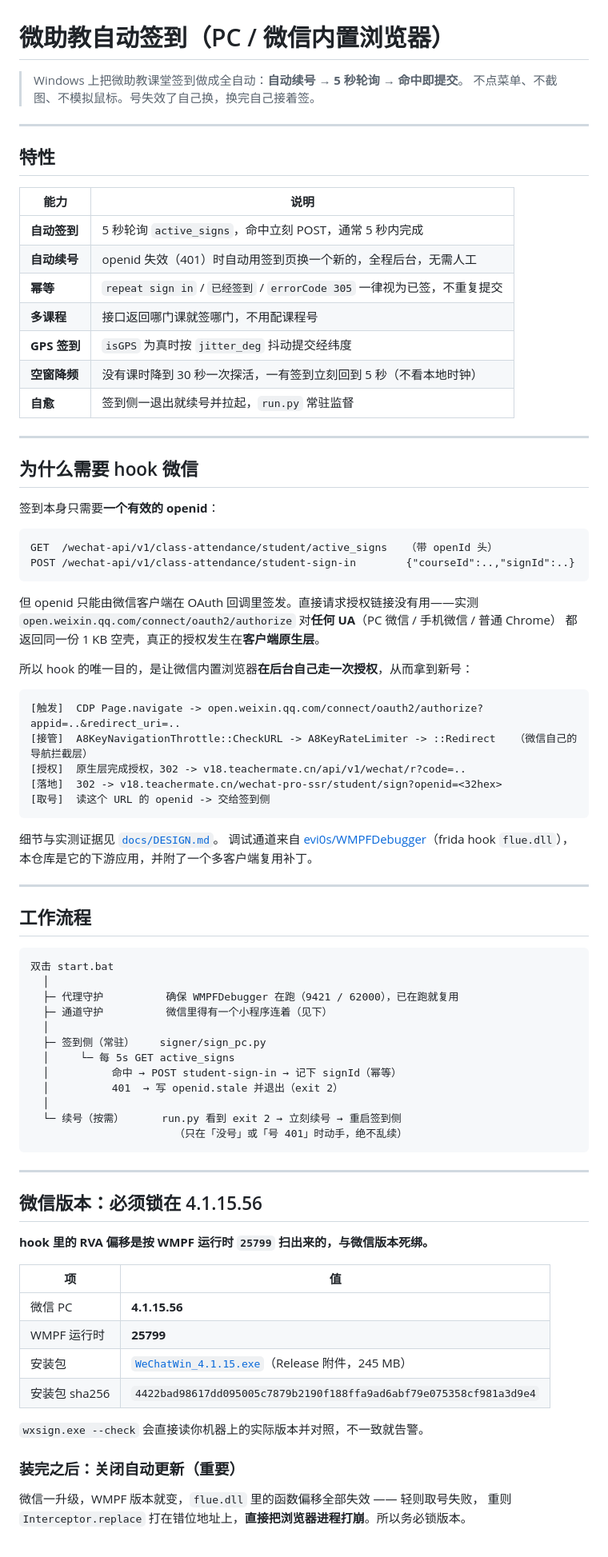
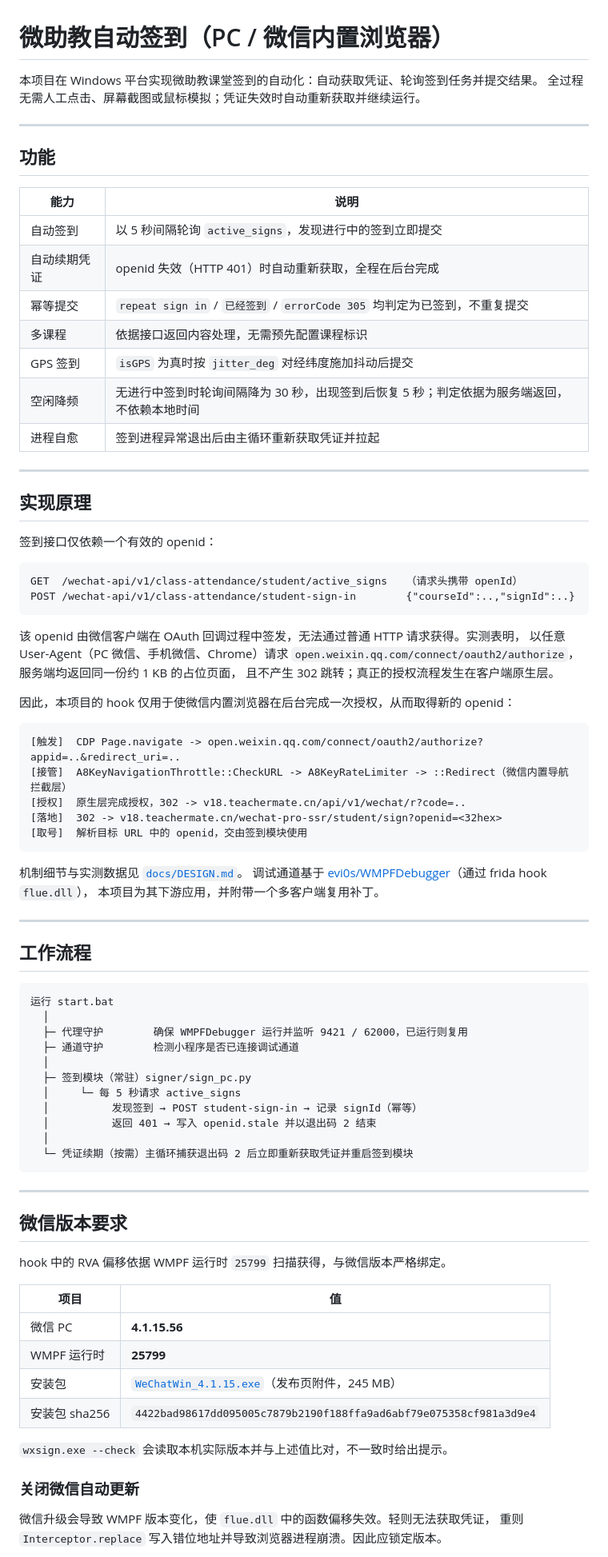
Before and after one commit to qyr0721/weizhujiao-autosign-pc-hook, a Markdown page: README.md, the part around one of its changes. Shown at 80% size. Drawn GitHub-style.

````diff
--- a/README.md
+++ b/README.md
@@ -1,87 +1,87 @@
 # 微助教自动签到（PC / 微信内置浏览器）
 
-> Windows 上把微助教课堂签到做成全自动：**自动续号 → 5 秒轮询 → 命中即提交**。
-> 不点菜单、不截图、不模拟鼠标。号失效了自己换，换完自己接着签。
+本项目在 Windows 平台实现微助教课堂签到的自动化：自动获取凭证、轮询签到任务并提交结果。
+全过程无需人工点击、屏幕截图或鼠标模拟；凭证失效时自动重新获取并继续运行。
 
 ---
 
-## 特性
+## 功能
 
 | 能力 | 说明 |
 |---|---|
-| **自动签到** | 5 秒轮询 `active_signs`，命中立刻 POST，通常 5 秒内完成 |
-| **自动续号** | openid 失效（401）时自动用签到页换一个新的，全程后台，无需人工 |
-| **幂等** | `repeat sign in` / `已经签到` / `errorCode 305` 一律视为已签，不重复提交 |
-| **多课程** | 接口返回哪门课就签哪门，不用配课程号 |
-| **GPS 签到** | `isGPS` 为真时按 `jitter_deg` 抖动提交经纬度 |
-| **空窗降频** | 没有课时降到 30 秒一次探活，一有签到立刻回到 5 秒（不看本地时钟） |
-| **自愈** | 签到侧一退出就续号并拉起，`run.py` 常驻监督 |
+| 自动签到 | 以 5 秒间隔轮询 `active_signs`，发现进行中的签到立即提交 |
+| 自动续期凭证 | openid 失效（HTTP 401）时自动重新获取，全程在后台完成 |
+| 幂等提交 | `repeat sign in` / `已经签到` / `errorCode 305` 均判定为已签到，不重复提交 |
+| 多课程 | 依据接口返回内容处理，无需预先配置课程标识 |
+| GPS 签到 | `isGPS` 为真时按 `jitter_deg` 对经纬度施加抖动后提交 |
+| 空闲降频 | 无进行中签到时轮询间隔降为 30 秒，出现签到后恢复 5 秒；判定依据为服务端返回，不依赖本地时间 |
+| 进程自愈 | 签到进程异常退出后由主循环重新获取凭证并拉起 |
 
 ---
 
-## 为什么需要 hook 微信
+## 实现原理
 
-签到本身只需要**一个有效的 openid**：
+签到接口仅依赖一个有效的 openid：
 
 ```
-GET  /wechat-api/v1/class-attendance/student/active_signs   （带 openId 头）
+GET  /wechat-api/v1/class-attendance/student/active_signs   （请求头携带 openId）
 POST /wechat-api/v1/class-attendance/student-sign-in        {"courseId":..,"signId":..}
 ```
 
-但 openid 只能由微信客户端在 OAuth 回调里签发。直接请求授权链接没有用——实测
-`open.weixin.qq.com/connect/oauth2/authorize` 对**任何 UA**（PC 微信 / 手机微信 / 普通 Chrome）
-都返回同一份 1 KB 空壳，真正的授权发生在**客户端原生层**。
+该 openid 由微信客户端在 OAuth 回调过程中签发，无法通过普通 HTTP 请求获得。实测表明，
+以任意 User-Agent（PC 微信、手机微信、Chrome）请求
+`open.weixin.qq.com/connect/oauth2/authorize`，服务端均返回同一份约 1 KB 的占位页面，
+且不产生 302 跳转；真正的授权流程发生在客户端原生层。
 
-所以 hook 的唯一目的，是让微信内置浏览器**在后台自己走一次授权**，从而拿到新号：
+因此，本项目的 hook 仅用于使微信内置浏览器在后台完成一次授权，从而取得新的 openid：
 
 ```
 [触发]  CDP Page.navigate -> open.weixin.qq.com/connect/oauth2/authorize?appid=..&redirect_uri=..
-[接管]  A8KeyNavigationThrottle::CheckURL -> A8KeyRateLimiter -> ::Redirect   （微信自己的导航拦截层）
+[接管]  A8KeyNavigationThrottle::CheckURL -> A8KeyRateLimiter -> ::Redirect（微信内置导航拦截层）
 [授权]  原生层完成授权，302 -> v18.teachermate.cn/api/v1/wechat/r?code=..
 [落地]  302 -> v18.teachermate.cn/wechat-pro-ssr/student/sign?openid=<32hex>
-[取号]  读这个 URL 的 openid -> 交给签到侧
+[取号]  解析目标 URL 中的 openid，交由签到模块使用
 ```
 
-细节与实测证据见 [`docs/DESIGN.md`](docs/DESIGN.md)。
-调试通道来自 [evi0s/WMPFDebugger](https://github.com/evi0s/WMPFDebugger)（frida hook `flue.dll`），
-本仓库是它的下游应用，并附了一个多客户端复用补丁。
+机制细节与实测数据见 [`docs/DESIGN.md`](docs/DESIGN.md)。
+调试通道基于 [evi0s/WMPFDebugger](https://github.com/evi0s/WMPFDebugger)（通过 frida hook `flue.dll`），
+本项目为其下游应用，并附带一个多客户端复用补丁。
 
 ---
 
 ## 工作流程
 
 ```
-双击 start.bat
+运行 start.bat
   │
-  ├─ 代理守护          确保 WMPFDebugger 在跑（9421 / 62000），已在跑就复用
-  ├─ 通道守护          微信里得有一个小程序连着（见下）
+  ├─ 代理守护        确保 WMPFDebugger 运行并监听 9421 / 62000，已运行则复用
+  ├─ 通道守护        检测小程序是否已连接调试通道
   │
-  ├─ 签到侧（常驻）    signer/sign_pc.py
-  │     └─ 每 5s GET active_signs
-  │          命中 → POST student-sign-in → 记下 signId（幂等）
-  │          401  → 写 openid.stale 并退出（exit 2）
+  ├─ 签到模块（常驻）signer/sign_pc.py
+  │     └─ 每 5 秒请求 active_signs
+  │          发现签到 → POST student-sign-in → 记录 signId（幂等）
+  │          返回 401 → 写入 openid.stale 并以退出码 2 结束
   │
-  └─ 续号（按需）      run.py 看到 exit 2 → 立刻续号 → 重启签到侧
-                       （只在「没号」或「号 401」时动手，绝不乱续）
+  └─ 凭证续期（按需）主循环捕获退出码 2 后立即重新获取凭证并重启签到模块
 ```
 
 ---
 
-## 微信版本：必须锁在 4.1.15.56
+## 微信版本要求
 
-**hook 里的 RVA 偏移是按 WMPF 运行时 `25799` 扫出来的，与微信版本死绑。**
+hook 中的 RVA 偏移依据 WMPF 运行时 `25799` 扫描获得，与微信版本严格绑定。
 
-| 项 | 值 |
+| 项目 | 值 |
 |---|---|
 | 微信 PC | **4.1.15.56** |
 | WMPF 运行时 | **25799** |
-| 安装包 | [`WeChatWin_4.1.15.exe`](https://github.com/qyr0721/weizhujiao-autosign-pc-hook/releases/latest)（Release 附件，245 MB） |
+| 安装包 | [`WeChatWin_4.1.15.exe`](https://github.com/qyr0721/weizhujiao-autosign-pc-hook/releases/latest)（发布页附件，245 MB） |
 | 安装包 sha256 | `4422bad98617dd095005c7879b2190f188ffa9ad6abf79e075358cf981a3d9e4` |
 
-`wxsign.exe --check` 会直接读你机器上的实际版本并对照，不一致就告警。
+`wxsign.exe --check` 会读取本机实际版本并与上述值比对，不一致时给出提示。
 
-### 装完之后：关闭自动更新（重要）
+### 关闭微信自动更新
 
-微信一升级，WMPF 版本就变，`flue.dll` 里的函数偏移全部失效 —— 轻则取号失败，
-重则 `Interceptor.replace` 打在错位地址上，**直接把浏览器进程打崩**。所以务必锁版本。
+微信升级会导致 WMPF 版本变化，使 `flue.dll` 中的函数偏移失效。轻则无法获取凭证，
+重则 `Interceptor.replace` 写入错位地址并导致浏览器进程崩溃。因此应锁定版本。
 
````
Also changed, not shown: other parts of README.md (+105 -103 lines).
